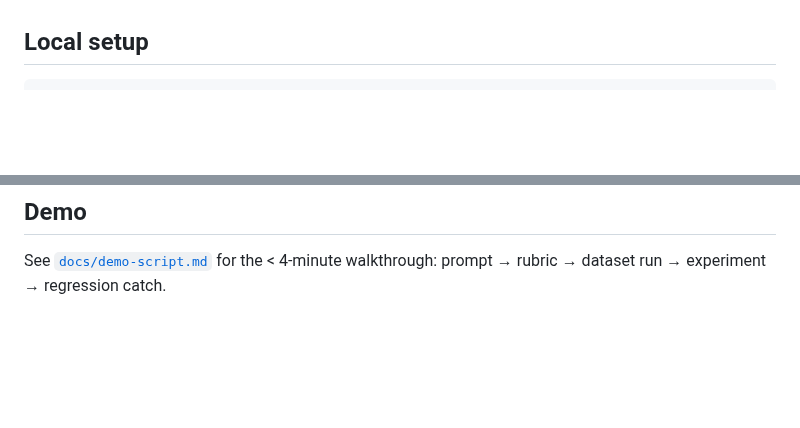
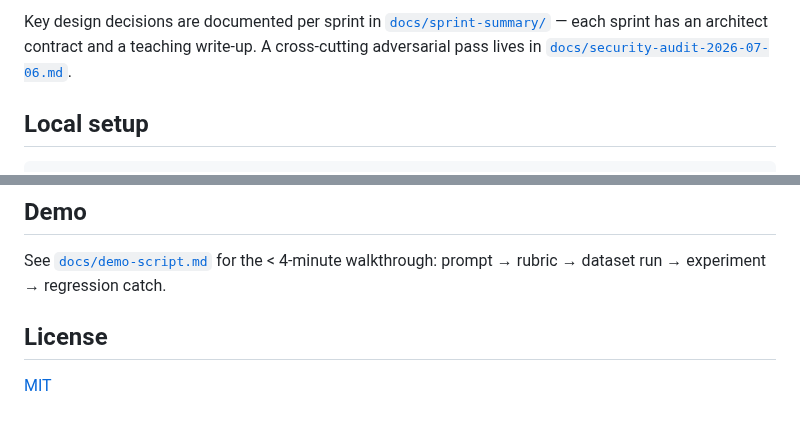
Before and after one commit to dy1an-nt/Ultros, a Markdown page: README.md, 2 parts joined by grey strips. Rendered like a GitHub page; blank space fills up the shorter version.

```diff
--- a/README.md
+++ b/README.md
@@ -37,3 +106,4 @@ Key design decisions are documented per sprint in [`docs/sprint-summary/`](docs/
+Key design decisions are documented per sprint in [`docs/sprint-summary/`](docs/sprint-summary/) — each sprint has an architect contract and a teaching write-up. A cross-cutting adversarial pass lives in [`docs/security-audit-2026-07-06.md`](docs/security-audit-2026-07-06.md).
 
 ## Local setup
 
@@ -78,3 +158,7 @@ In development, batch jobs run in-process (sequential `after()` loop) — QStash
 ## Demo
 
 See [`docs/demo-script.md`](docs/demo-script.md) for the < 4-minute walkthrough: prompt → rubric → dataset run → experiment → regression catch.
+
+## License
+
+[MIT](LICENSE)
```
Also changed, not shown: other parts of README.md (+95 -16 lines), docs/screenshots/experiment-results.png (added), docs/screenshots/prompt-workspace.png (added), docs/screenshots/regression.png (added), 1 other file.
